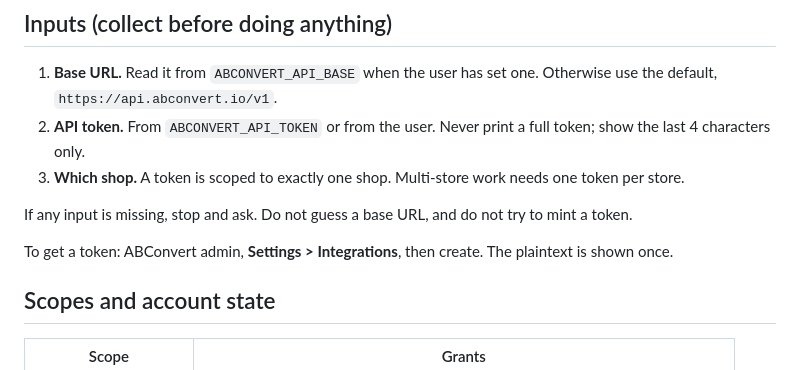
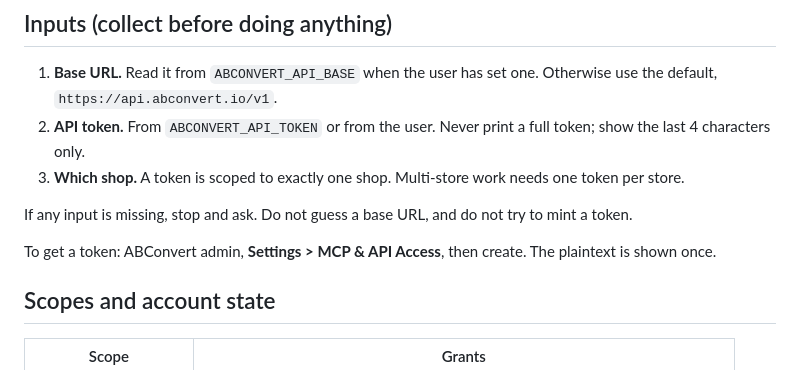
Before and after one commit to ABConvert/abconvert-cookbook, a Markdown page: skills/abconvert-public-api/SKILL.md, the part around the change. Drawn GitHub-style.

```diff
--- a/skills/abconvert-public-api/SKILL.md
+++ b/skills/abconvert-public-api/SKILL.md
@@ -17,7 +17,7 @@ The full contract is the API reference at https://docs.abconvert.io/api-referenc
 
 If any input is missing, stop and ask. Do not guess a base URL, and do not try to mint a token.
 
-To get a token: ABConvert admin, **Settings > Integrations**, then create. The plaintext is shown once.
+To get a token: ABConvert admin, **Settings > MCP & API Access**, then create. The plaintext is shown once.
 
 ## Scopes and account state
 
```
Also changed, not shown: README.md (+9 -5 lines).
